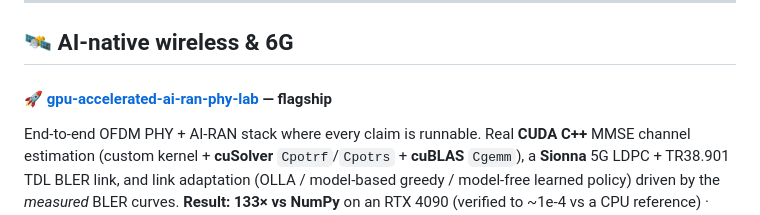
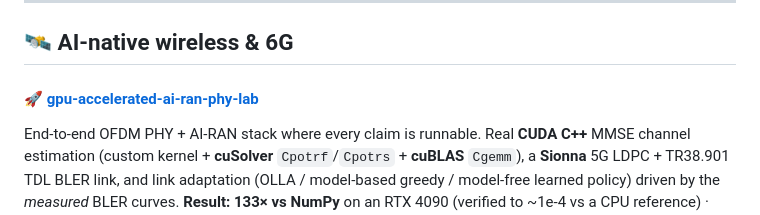
Before and after one commit to kabNath/KabNath, a Markdown page: README.md, the part around the change. Rendered like a GitHub page.

Commit message:
Fix formatting in AI-native wireless & 6G section
Removed extra hyphen from the section header for the AI-native wireless & 6G project.

```diff
--- a/README.md
+++ b/README.md
@@ -29,7 +29,7 @@ PhD candidate at **National Taipei University of Technology** working on **multi
 
 ## 🛰 AI-native wireless & 6G
 
-#### 🚀 [gpu-accelerated-ai-ran-phy-lab](https://github.com/kabNath/gpu-accelerated-ai-ran-phy-lab) — flagship
+#### 🚀 [gpu-accelerated-ai-ran-phy-lab](https://github.com/kabNath/gpu-accelerated-ai-ran-phy-lab)
 End-to-end OFDM PHY + AI-RAN stack where every claim is runnable. Real **CUDA C++** MMSE channel estimation (custom kernel + **cuSolver** `Cpotrf`/`Cpotrs` + **cuBLAS** `Cgemm`), a **Sionna** 5G LDPC + TR38.901 TDL BLER link, and link adaptation (OLLA / model-based greedy / model-free learned policy) driven by the *measured* BLER curves.
 **Result:** **133× vs NumPy** on an RTX 4090 (verified to ~1e-4 vs a CPU reference) · model-free policy matches a tuned OLLA / greedy from ACK/NACK feedback alone, at the lowest BLER · figures, green CI, and a `NVIDIA_REVIEW.md` design/verification guide
 
```
